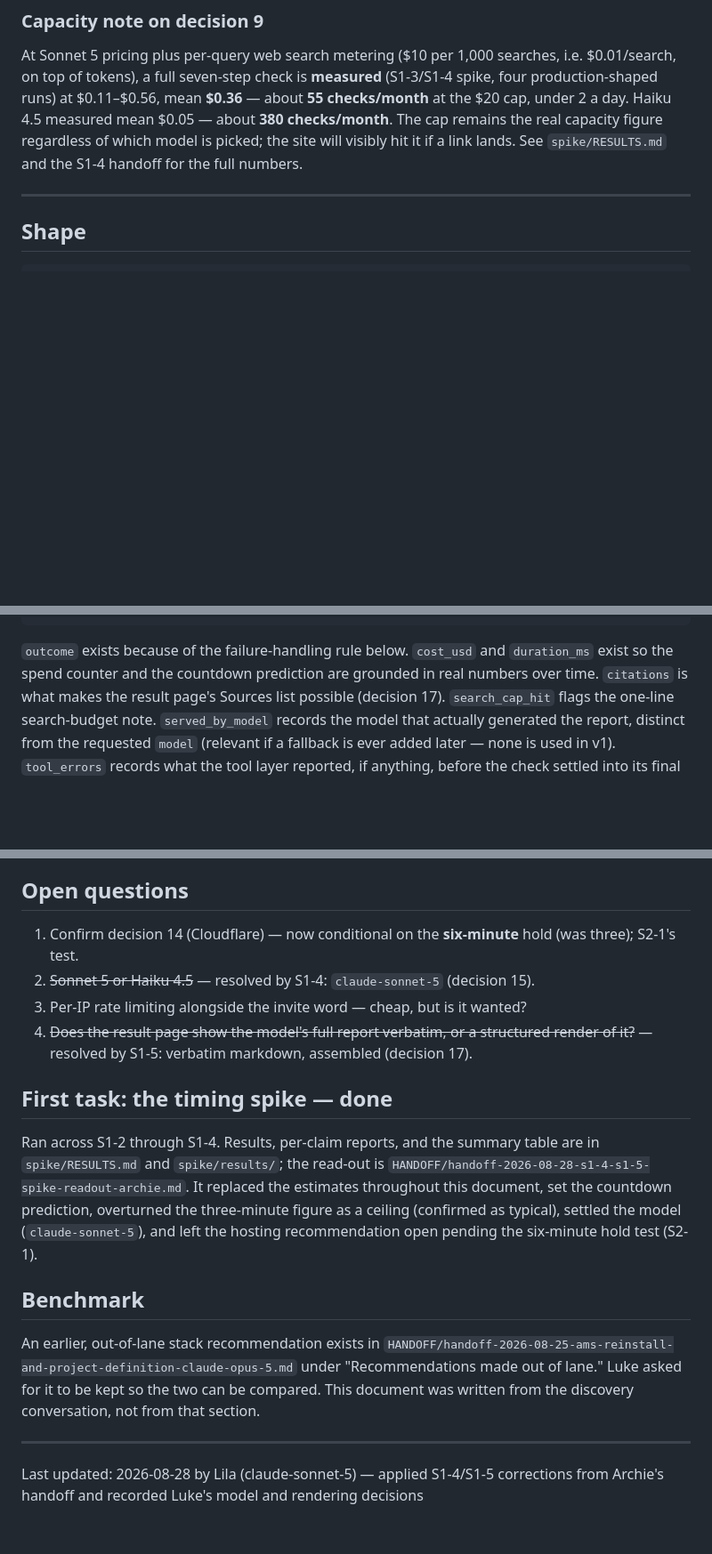
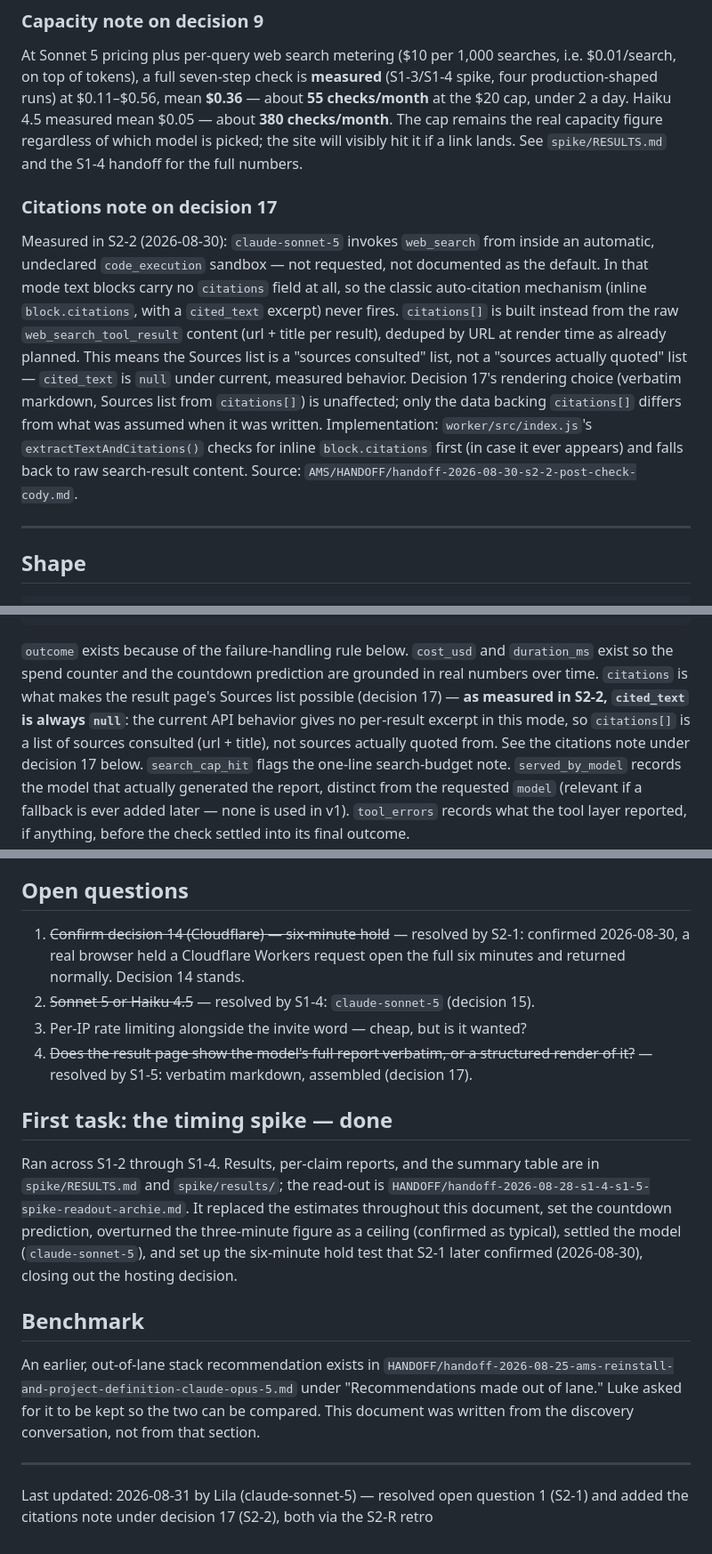
Before and after one commit to cellear/factcheck-site, a Markdown page: AMS/DOC/architecture.md, 3 parts joined by grey strips. Shown at 89% size. Drawn GitHub-style; blank space fills up the shorter version.

```diff
--- a/AMS/DOC/architecture.md
+++ b/AMS/DOC/architecture.md
@@ -56,6 +56,21 @@ production-shaped runs) at $0.11–$0.56, mean **$0.36** — about **55 checks/m
 cap, under 2 a day. Haiku 4.5 measured mean $0.05 — about **380 checks/month**. The cap remains
 the real capacity figure regardless of which model is picked; the site will visibly hit it if a
 link lands. See `spike/RESULTS.md` and the S1-4 handoff for the full numbers.
+
+### Citations note on decision 17
+
+Measured in S2-2 (2026-08-30): `claude-sonnet-5` invokes `web_search` from inside an automatic,
+undeclared `code_execution` sandbox — not requested, not documented as the default. In that mode
+text blocks carry no `citations` field at all, so the classic auto-citation mechanism (inline
+`block.citations`, with a `cited_text` excerpt) never fires. `citations[]` is built instead from
+the raw `web_search_tool_result` content (url + title per result), deduped by URL at render time
+as already planned. This means the Sources list is a "sources consulted" list, not a "sources
+actually quoted" list — `cited_text` is `null` under current, measured behavior. Decision 17's
+rendering choice (verbatim markdown, Sources list from `citations[]`) is unaffected; only the
+data backing `citations[]` differs from what was assumed when it was written. Implementation:
+`worker/src/index.js`'s `extractTextAndCitations()` checks for inline `block.citations` first (in
+case it ever appears) and falls back to raw search-result content. Source:
+`AMS/HANDOFF/handoff-2026-08-30-s2-2-post-check-cody.md`.
 
 ---
 
@@ -120,7 +135,10 @@ search_cap_hit, tool_errors, duration_ms
 
 `outcome` exists because of the failure-handling rule below. `cost_usd` and `duration_ms` exist
 so the spend counter and the countdown prediction are grounded in real numbers over time.
-`citations` is what makes the result page's Sources list possible (decision 17).
+`citations` is what makes the result page's Sources list possible (decision 17) — **as measured
+in S2-2, `cited_text` is always `null`**: the current API behavior gives no per-result excerpt in
+this mode, so `citations[]` is a list of sources consulted (url + title), not sources actually
+quoted from. See the citations note under decision 17 below.
 `search_cap_hit` flags the one-line search-budget note. `served_by_model` records the model that
 actually generated the report, distinct from the requested `model` (relevant if a fallback is
 ever added later — none is used in v1). `tool_errors` records what the tool layer reported, if
@@ -200,8 +218,9 @@ before anything is built on the platform. Netlify and Vercel are the fallbacks i
 
 ## Open questions
 
-1. Confirm decision 14 (Cloudflare) — now conditional on the **six-minute** hold (was three);
-   S2-1's test.
+1. ~~Confirm decision 14 (Cloudflare) — six-minute hold~~ — resolved by S2-1: confirmed
+   2026-08-30, a real browser held a Cloudflare Workers request open the full six minutes and
+   returned normally. Decision 14 stands.
 2. ~~Sonnet 5 or Haiku 4.5~~ — resolved by S1-4: `claude-sonnet-5` (decision 15).
 3. Per-IP rate limiting alongside the invite word — cheap, but is it wanted?
 4. ~~Does the result page show the model's full report verbatim, or a structured render of it?~~
@@ -213,8 +232,8 @@ Ran across S1-2 through S1-4. Results, per-claim reports, and the summary table
 `spike/RESULTS.md` and `spike/results/`; the read-out is
 `HANDOFF/handoff-2026-08-28-s1-4-s1-5-spike-readout-archie.md`. It replaced the estimates
 throughout this document, set the countdown prediction, overturned the three-minute figure as a
-ceiling (confirmed as typical), settled the model (`claude-sonnet-5`), and left the hosting
-recommendation open pending the six-minute hold test (S2-1).
+ceiling (confirmed as typical), settled the model (`claude-sonnet-5`), and set up the six-minute
+hold test that S2-1 later confirmed (2026-08-30), closing out the hosting decision.
 
 ## Benchmark
 
@@ -225,5 +244,5 @@ This document was written from the discovery conversation, not from that section
 
 ---
 
-Last updated: 2026-08-28 by Lila (claude-sonnet-5) — applied S1-4/S1-5 corrections from Archie's
-handoff and recorded Luke's model and rendering decisions
+Last updated: 2026-08-31 by Lila (claude-sonnet-5) — resolved open question 1 (S2-1) and added
+the citations note under decision 17 (S2-2), both via the S2-R retro
```
Also changed, not shown: other parts of AMS/DOC/architecture.md (+7 -7 lines), AMS/DOC/working-agreements.md (+18 -5 lines), AMS/LEARNINGS/sprint-2.md (added, +30 -0 lines).
